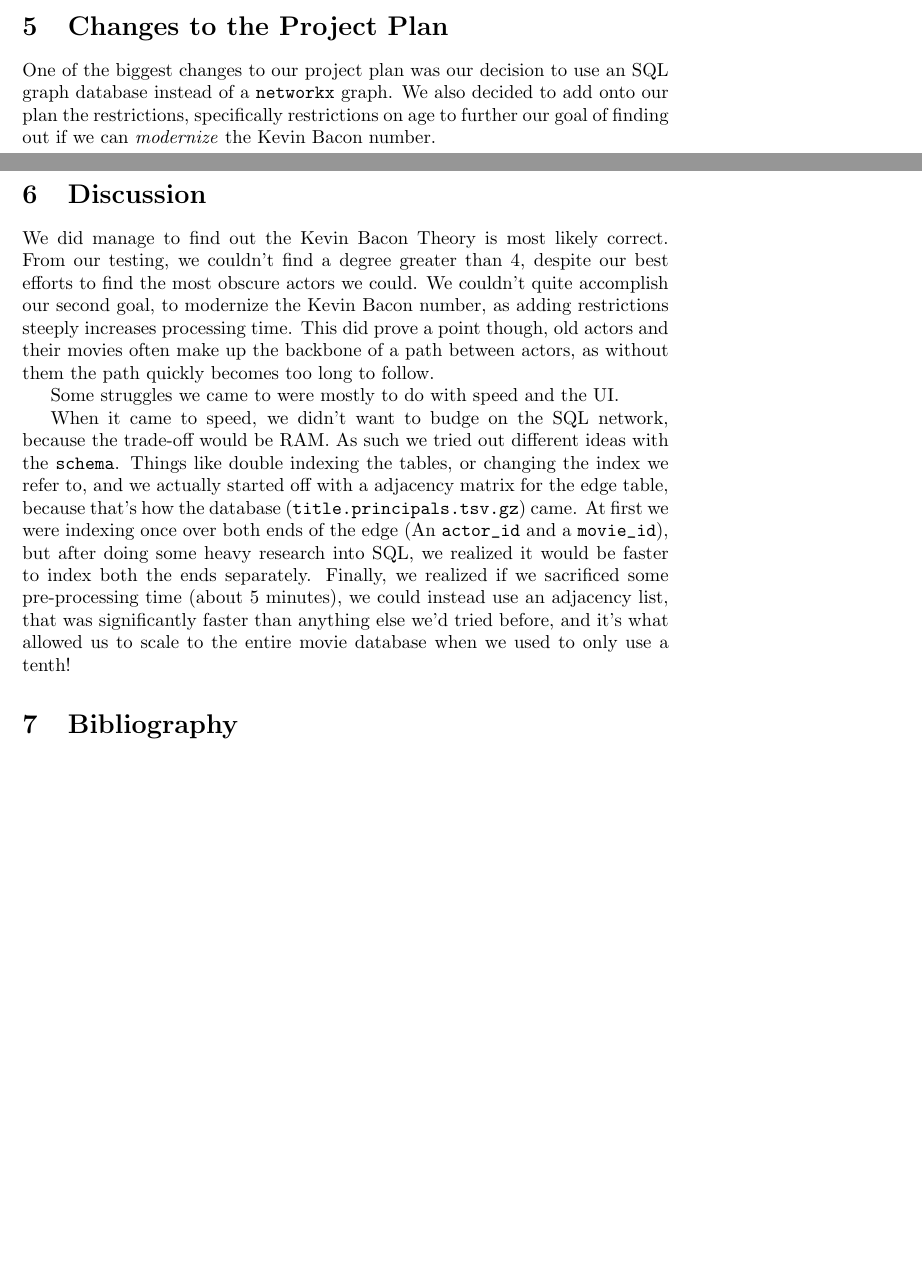
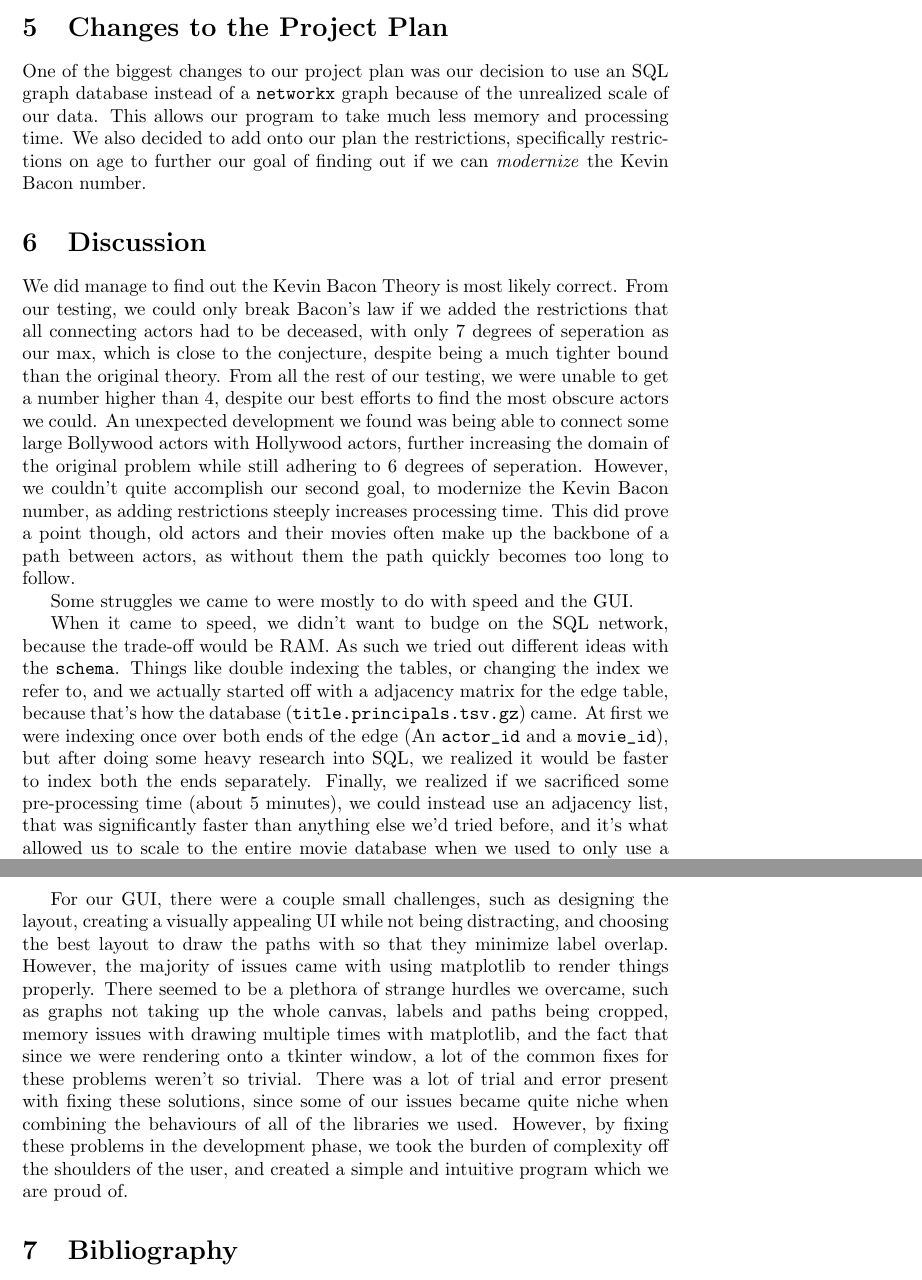
Before and after one commit to UniversalSaver/CSC111Project2, a LaTeX document (project_writeup/project_report.tex): two parts of pages 4 and 5 of 5 before the commit and two parts of pages 5 and 6 of 6 after it, joined at a grey line, cut so that both start at the same text, the shorter picture padded with empty space. Compiled offline with pdfLaTeX.

Commit message:
my pass at the writeup

```diff
--- a/project_writeup/project_report.tex
+++ b/project_writeup/project_report.tex
@@ -64,14 +63,16 @@ These can be found through PyCharm, so we do not believe they require special in
 Upon running this program, you can expect to see a new window open (You might have to click it from the taskbar) with intractable boxes on the left, and an empty space for the graph on the right. To start with, we recommend choosing two actors without any restrictions, just to get the hang of the program. Type their names in within the given space, then click \verb+Go!+ After getting used to it, you can add restrictions, perhaps find a path with movies only made after 2000, or a path between two dead actors.
 
 \section{Changes to the Project Plan}
-One of the biggest changes to our project plan was our decision to use an SQL graph database instead of a \verb!networkx! graph. We also decided to add onto our plan the restrictions, specifically restrictions on age to further our goal of finding out if we can \emph{modernize} the Kevin Bacon number.
+One of the biggest changes to our project plan was our decision to use an SQL graph database instead of a \verb!networkx! graph because of the unrealized scale of our data. This allows our program to take much less memory and processing time. We also decided to add onto our plan the restrictions, specifically restrictions on age to further our goal of finding out if we can \emph{modernize} the Kevin Bacon number.
 
 \section{Discussion}
-We did manage to find out the Kevin Bacon Theory is most likely correct. From our testing, we couldn't find a degree greater than 4, despite our best efforts to find the most obscure actors we could. We couldn't quite accomplish our second goal, to modernize the Kevin Bacon number, as adding restrictions steeply increases processing time. This did prove a point though, old actors and their movies often make up the backbone of a path between actors, as without them the path quickly becomes too long to follow.
+We did manage to find out the Kevin Bacon Theory is most likely correct. From our testing, we could only break Bacon's law if we added the restrictions that all connecting actors had to be deceased, with only 7 degrees of seperation as our max, which is close to the conjecture, despite being a much tighter bound than the original theory. From all the rest of our testing, we were unable to get a number higher than 4, despite our best efforts to find the most obscure actors we could. An unexpected development we found was being able to connect some large Bollywood actors with Hollywood actors, further increasing the domain of the original problem while still adhering to 6 degrees of seperation. However, we couldn't quite accomplish our second goal, to modernize the Kevin Bacon number, as adding restrictions steeply increases processing time. This did prove a point though, old actors and their movies often make up the backbone of a path between actors, as without them the path quickly becomes too long to follow.
 
-Some struggles we came to were mostly to do with speed and the UI.
+Some struggles we came to were mostly to do with speed and the GUI.
 
 When it came to speed, we didn't want to budge on the SQL network, because the trade-off would be RAM. As such we tried out different ideas with the \verb!schema!. Things like double indexing the tables, or changing the index we refer to, and we actually started off with a adjacency matrix for the edge table, because that's how the database (\verb!title.principals.tsv.gz!) came. At first we were indexing once over both ends of the edge (An \verb!actor_id! and a \verb!movie_id!), but after doing some heavy research into SQL, we realized it would be faster to index both the ends separately. Finally, we realized if we sacrificed some pre-processing time (about 5 minutes), we could instead use an adjacency list, that was significantly faster than anything else we'd tried before, and it's what allowed us to scale to the entire movie database when we used to only use a tenth!
+
+For our GUI, there were a couple small challenges, such as designing the layout, creating a visually appealing UI while not being distracting, and choosing the best layout to draw the paths with so that they minimize label overlap. However, the majority of issues came with using matplotlib to render things properly. There seemed to be a plethora of strange hurdles we overcame, such as graphs not taking up the whole canvas, labels and paths being cropped, memory issues with drawing multiple times with matplotlib, and the fact that since we were rendering onto a tkinter window, a lot of the common fixes for these problems weren't so trivial. There was a lot of trial and error present with fixing these solutions, since some of our issues became quite niche when combining the behaviours of all of the libraries we used. However, by fixing these problems in the development phase, we took the burden of complexity off the shoulders of the user, and created a simple and intuitive program which we are proud of.
 
 \section{Bibliography}
 
```
Also changed, not shown: project_writeup/project_report.tex (3 more changed lines).
